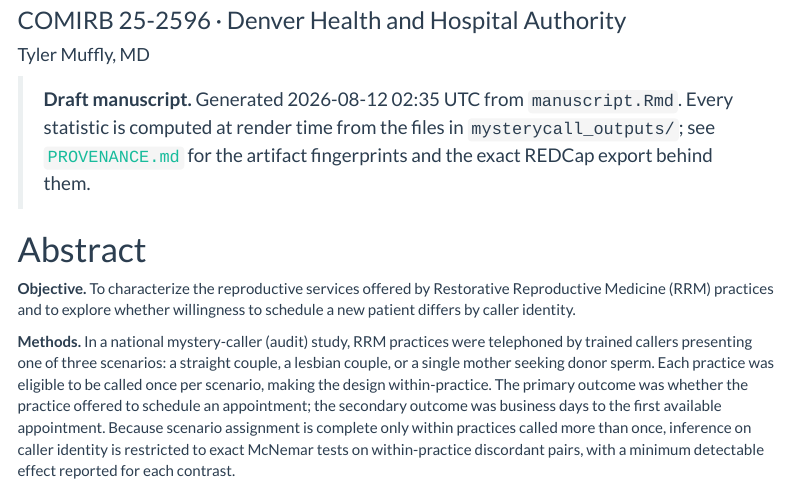
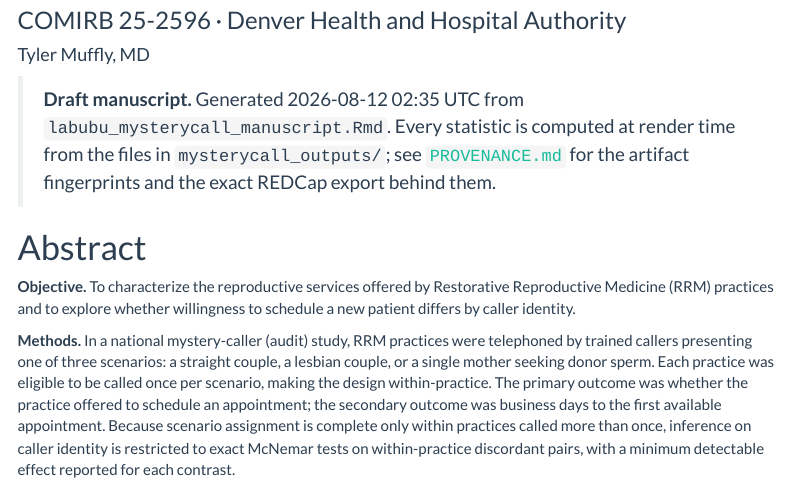
Before and after one commit to mufflyt/LABUBU, an R Markdown document (labubu_mysterycall_manuscript.Rmd): the page in a window 1100 px wide, from 160 px down. Rendered offline with R 4.5, knitr and Pandoc, with nearby package versions; some code elsewhere in the file could not run offline; menus at the side of the page are left out.

Commit message:
Rename manuscript.Rmd to labubu_mysterycall_manuscript.Rmd and update all references

````diff
--- a/manuscript.Rmd
+++ b/labubu_mysterycall_manuscript.Rmd
@@ -69,7 +69,7 @@ paired_diff_ci <- function(col_a, col_b) {
 ```
 
 > **Draft manuscript.** Generated `r format(Sys.time(), "%Y-%m-%d %H:%M %Z")` from
-> `manuscript.Rmd`. Every statistic is computed at render time from the files in
+> `labubu_mysterycall_manuscript.Rmd`. Every statistic is computed at render time from the files in
 > `mysterycall_outputs/`; see [`PROVENANCE.md`](PROVENANCE.md) for the artifact
 > fingerprints and the exact REDCap export behind them.
 
````
Also changed, not shown: README.md, labubu_mysterycall_manuscript.html, labubu_mysterycall_manuscript.Rmd (2 more changed lines).
